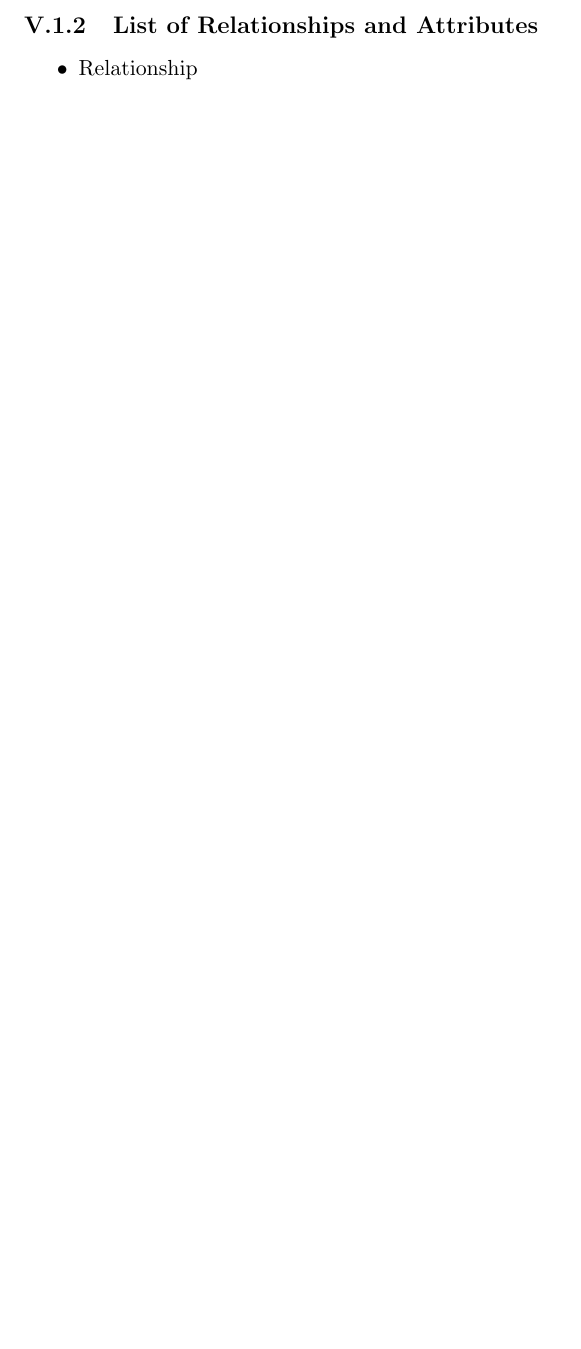
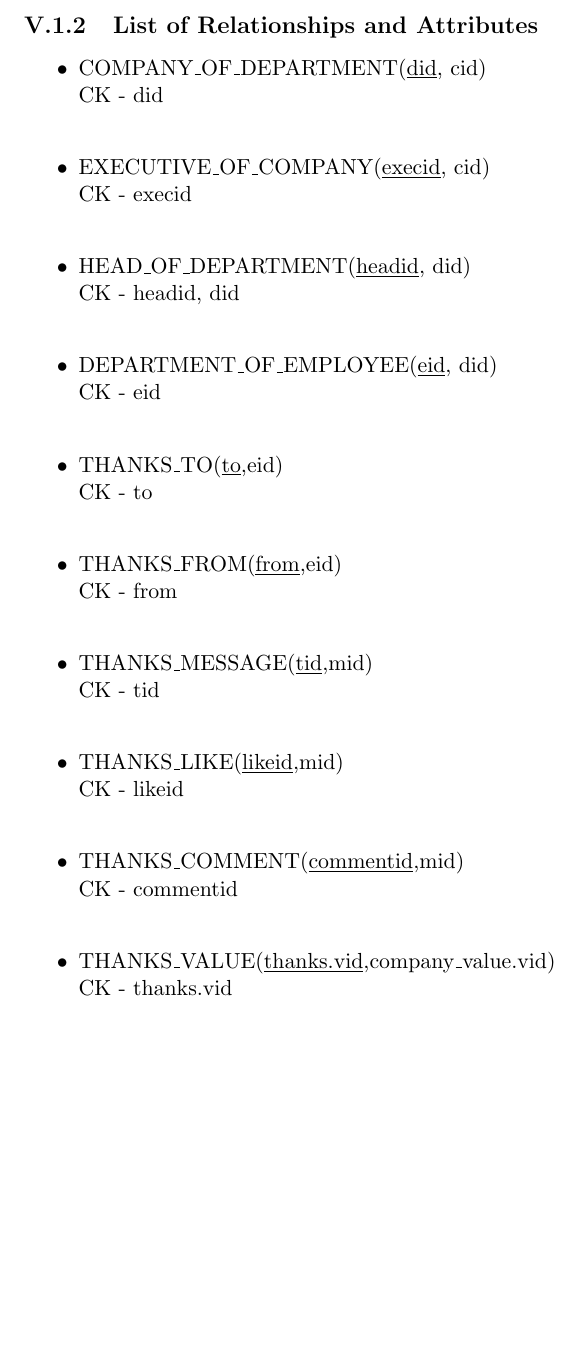
Before and after one commit to ebramanti/cmsi486, a LaTeX document (database-project.tex): part of page 12 of 22, cut so that both start at the same text, the shorter picture padded with empty space. Compiled offline with pdfLaTeX.

Commit message:
Deliverable 4 Completed

```diff
--- a/database-project.tex
+++ b/database-project.tex
@@ -239,7 +239,26 @@ thanks\_feed                         &             & \multicolumn{1}{c|}{}
 
 \subsection{List of Relationships and Attributes}
 \begin{itemize}
-\item Relationship
+\item COMPANY\_OF\_DEPARTMENT(\underline{did}, cid) \\
+CK - did \\
+\item EXECUTIVE\_OF\_COMPANY(\underline{execid}, cid) \\
+CK - execid \\
+\item HEAD\_OF\_DEPARTMENT(\underline{headid}, did) \\
+CK - headid, did \\
+\item DEPARTMENT\_OF\_EMPLOYEE(\underline{eid}, did) \\
+CK - eid \\
+\item THANKS\_TO(\underline{to},eid) \\
+CK - to\\
+\item THANKS\_FROM(\underline{from},eid) \\
+CK - from\\
+\item THANKS\_MESSAGE(\underline{tid},mid) \\
+CK - tid\\
+\item THANKS\_LIKE(\underline{likeid},mid) \\
+CK - likeid\\
+\item THANKS\_COMMENT(\underline{commentid},mid) \\
+CK - commentid\\
+\item THANKS\_VALUE(\underline{thanks.vid},company\_value.vid) \\
+CK - thanks.vid\\
 \end{itemize}
 \clearpage
 
```
Also changed, not shown: database-project.pdf.
